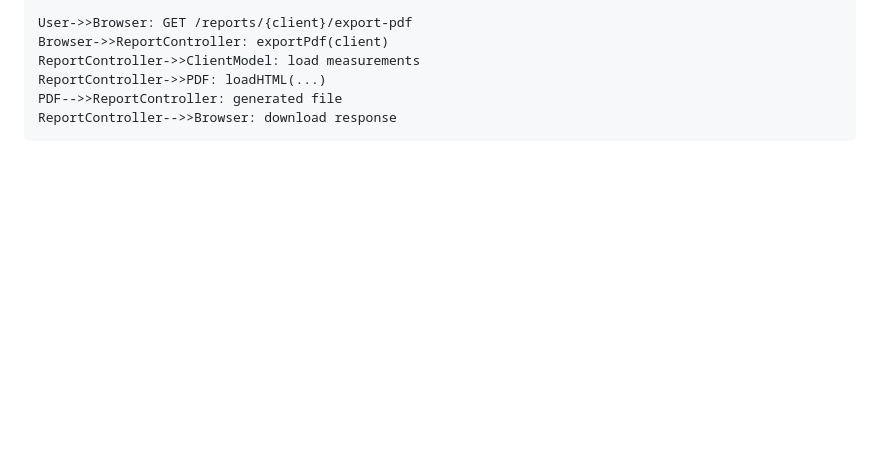
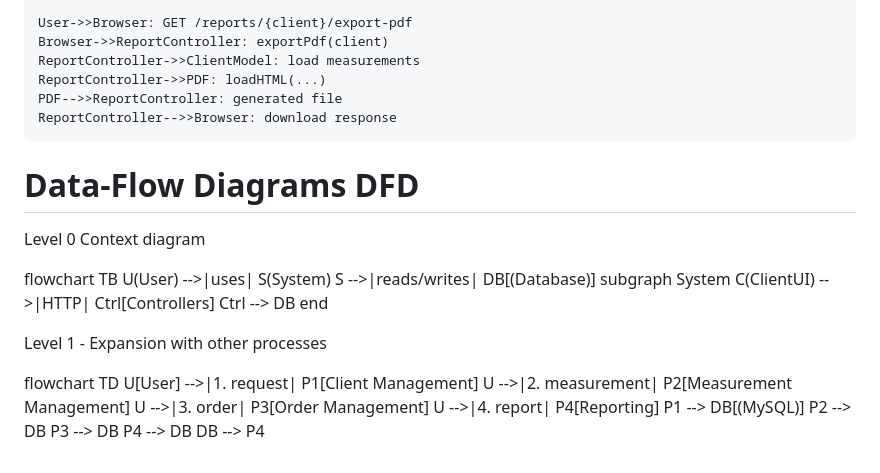
Before and after one commit to blacksnowmartin/FundiMzii-App, a Markdown page: DFD.md, the part around the change. Drawn GitHub-style; blank space fills up the shorter version.

Commit message:
Drew the Data Flow diagrams

```diff
--- a/DFD.md
+++ b/DFD.md
@@ -108,3 +108,29 @@ sequenceDiagram
     ReportController->>PDF: loadHTML(...)
     PDF-->>ReportController: generated file
     ReportController-->>Browser: download response
+
+# Data-Flow Diagrams DFD
+
+Level 0 Context diagram
+
+flowchart TB
+    U(User) -->|uses| S(System)
+    S -->|reads/writes| DB[(Database)]
+    subgraph System
+      C(ClientUI) -->|HTTP| Ctrl[Controllers]
+      Ctrl --> DB
+    end
+
+
+Level 1 - Expansion with other processes
+
+flowchart TD
+    U[User] -->|1. request| P1[Client Management]
+    U -->|2. measurement| P2[Measurement Management]
+    U -->|3. order| P3[Order Management]
+    U -->|4. report| P4[Reporting]
+    P1 --> DB[(MySQL)]
+    P2 --> DB
+    P3 --> DB
+    P4 --> DB
+    DB --> P4
```
